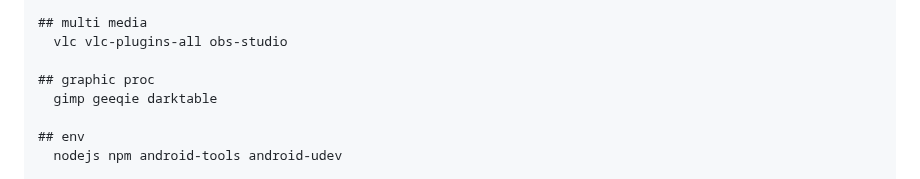
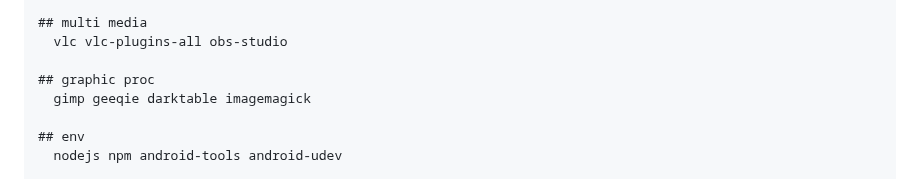
Before and after one commit to j3ffyang/instguid, a Markdown page: README.md, the part around the change. Rendered like a GitHub page.

Commit message:
add imagemagick tool in arch linux post-install

```diff
--- a/README.md
+++ b/README.md
@@ -2984,7 +2984,7 @@ grub-mkconfig -o /boot/grub/grub.cfg
   vlc vlc-plugins-all obs-studio
 
 ## graphic proc
-  gimp geeqie darktable
+  gimp geeqie darktable imagemagick
 
 ## env
   nodejs npm android-tools android-udev
```
